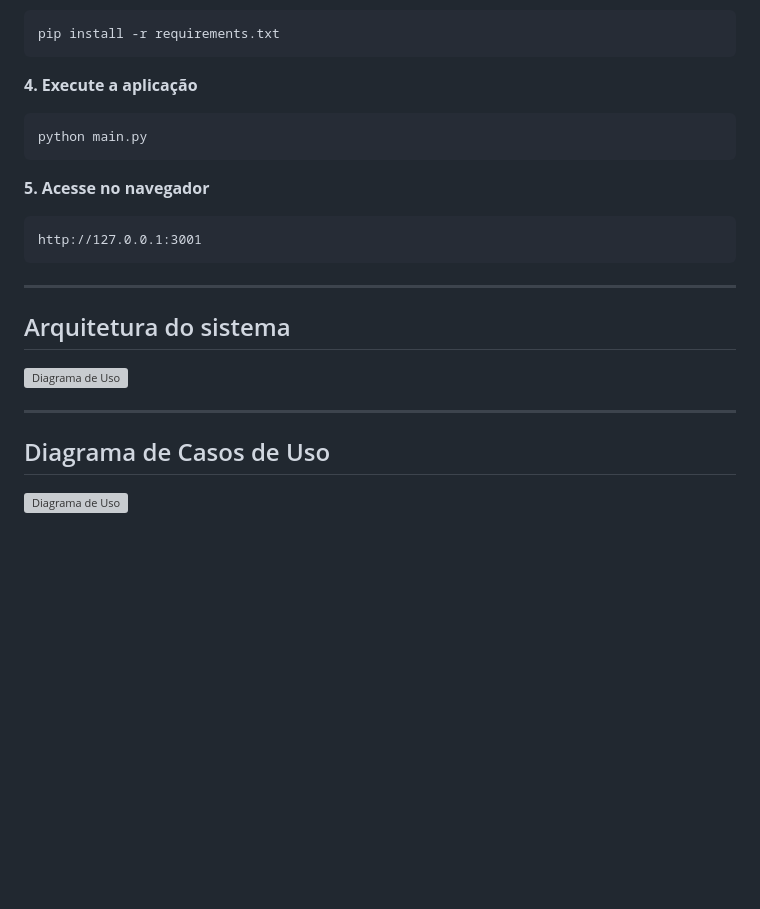
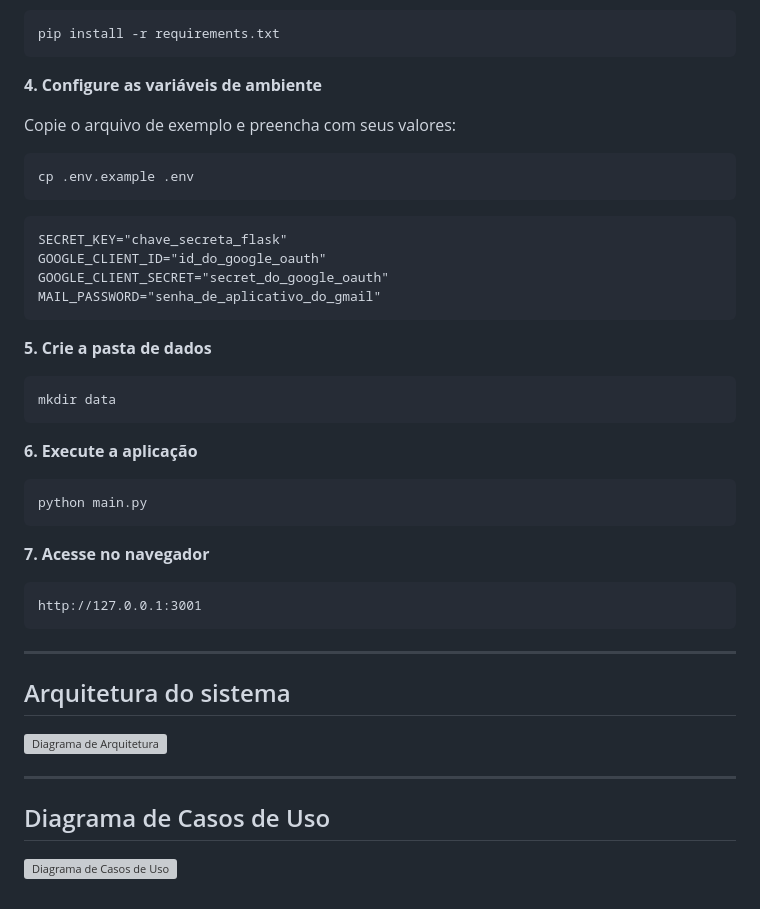
Before and after one commit to TheoNogueiraVirginio/99dev, a Markdown page: README.md, the part around one of its changes. GitHub-like rendering; blank space fills up the shorter version; grey boxes are pictures that could not be loaded.

````diff
--- a/README.md
+++ b/README.md
@@ -140,13 +167,34 @@ source venv/Scripts/activate
 pip install -r requirements.txt
 ```
 
-**4. Execute a aplicação**
+**4. Configure as variáveis de ambiente**
+
+Copie o arquivo de exemplo e preencha com seus valores:
+
+```bash
+cp .env.example .env
+```
+
+```
+SECRET_KEY="chave_secreta_flask"
+GOOGLE_CLIENT_ID="id_do_google_oauth"
+GOOGLE_CLIENT_SECRET="secret_do_google_oauth"
+MAIL_PASSWORD="senha_de_aplicativo_do_gmail"
+```
+
+**5. Crie a pasta de dados**
+
+```bash
+mkdir data
+```
+
+**6. Execute a aplicação**
 
 ```bash
 python main.py
 ```
 
-**5. Acesse no navegador**
+**7. Acesse no navegador**
 
 ```
 http://127.0.0.1:3001
@@ -156,10 +204,10 @@ http://127.0.0.1:3001
 
 ## Arquitetura do sistema
 
-![Diagrama de Uso](https://docs.google.com/uc?export=view&id=1XFoq7EcP9YiZdQ1O8kK-SscItWtWL2eH)
+![Diagrama de Arquitetura](https://docs.google.com/uc?export=view&id=1XFoq7EcP9YiZdQ1O8kK-SscItWtWL2eH)
 
 ---
 
 ## Diagrama de Casos de Uso
 
-![Diagrama de Uso](https://docs.google.com/uc?export=view&id=1L_T9k_HK8a0hrnt16eX9-132T97NPO7T)
+![Diagrama de Casos de Uso](https://docs.google.com/uc?export=view&id=1L_T9k_HK8a0hrnt16eX9-132T97NPO7T)
````
Also changed, not shown: other parts of README.md (+66 -39 lines).
